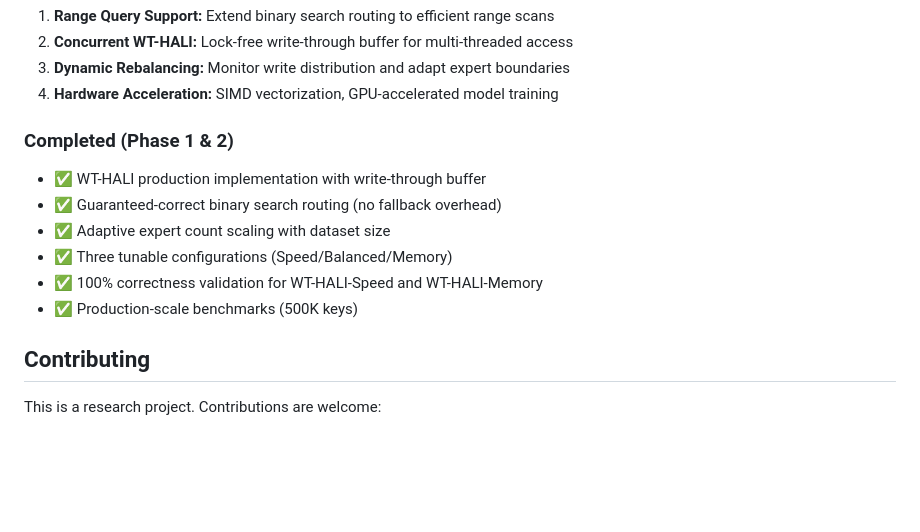
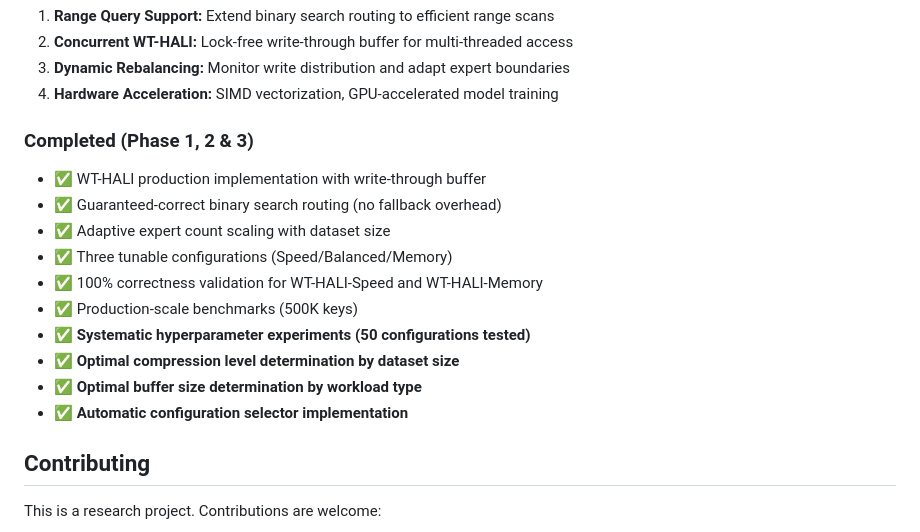
Before and after one commit to jdhruv1503/HALI, a Markdown page: README.md, the part around one of its changes. Drawn GitHub-style; blank space fills up the shorter version.

```diff
--- a/README.md
+++ b/README.md
@@ -477,7 +516,7 @@ See [`results/RESULTS.md#caveats-and-limitations`](results/RESULTS.md#caveats-an
 3. **Dynamic Rebalancing:** Monitor write distribution and adapt expert boundaries
 4. **Hardware Acceleration:** SIMD vectorization, GPU-accelerated model training
 
-### Completed (Phase 1 & 2)
+### Completed (Phase 1, 2 & 3)
 
 - ✅ WT-HALI production implementation with write-through buffer
 - ✅ Guaranteed-correct binary search routing (no fallback overhead)
@@ -485,6 +524,10 @@ See [`results/RESULTS.md#caveats-and-limitations`](results/RESULTS.md#caveats-an
 - ✅ Three tunable configurations (Speed/Balanced/Memory)
 - ✅ 100% correctness validation for WT-HALI-Speed and WT-HALI-Memory
 - ✅ Production-scale benchmarks (500K keys)
+- ✅ **Systematic hyperparameter experiments (50 configurations tested)**
+- ✅ **Optimal compression level determination by dataset size**
+- ✅ **Optimal buffer size determination by workload type**
+- ✅ **Automatic configuration selector implementation**
 
 ## Contributing
 
```
Also changed, not shown: other parts of README.md (+47 -8 lines).
